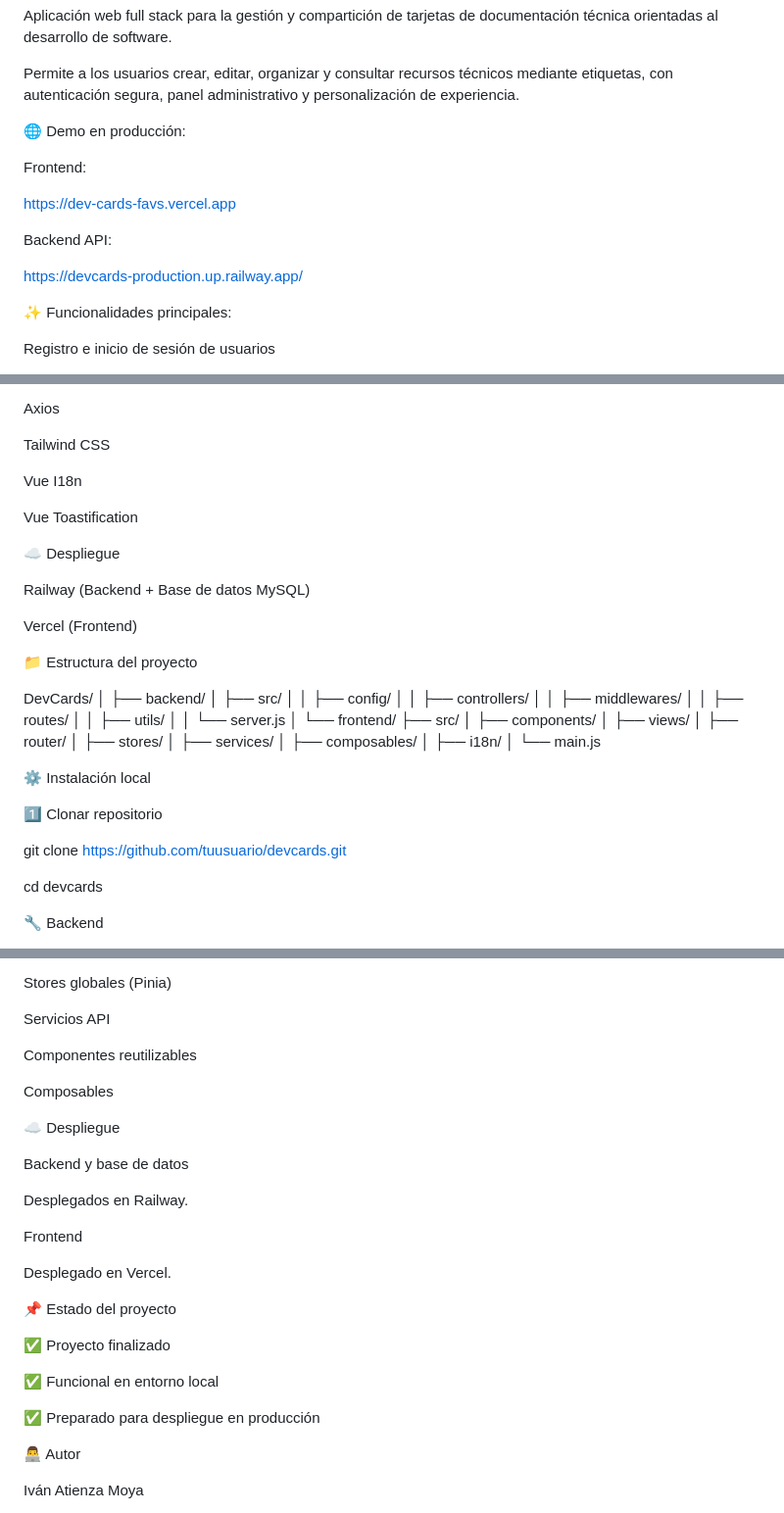
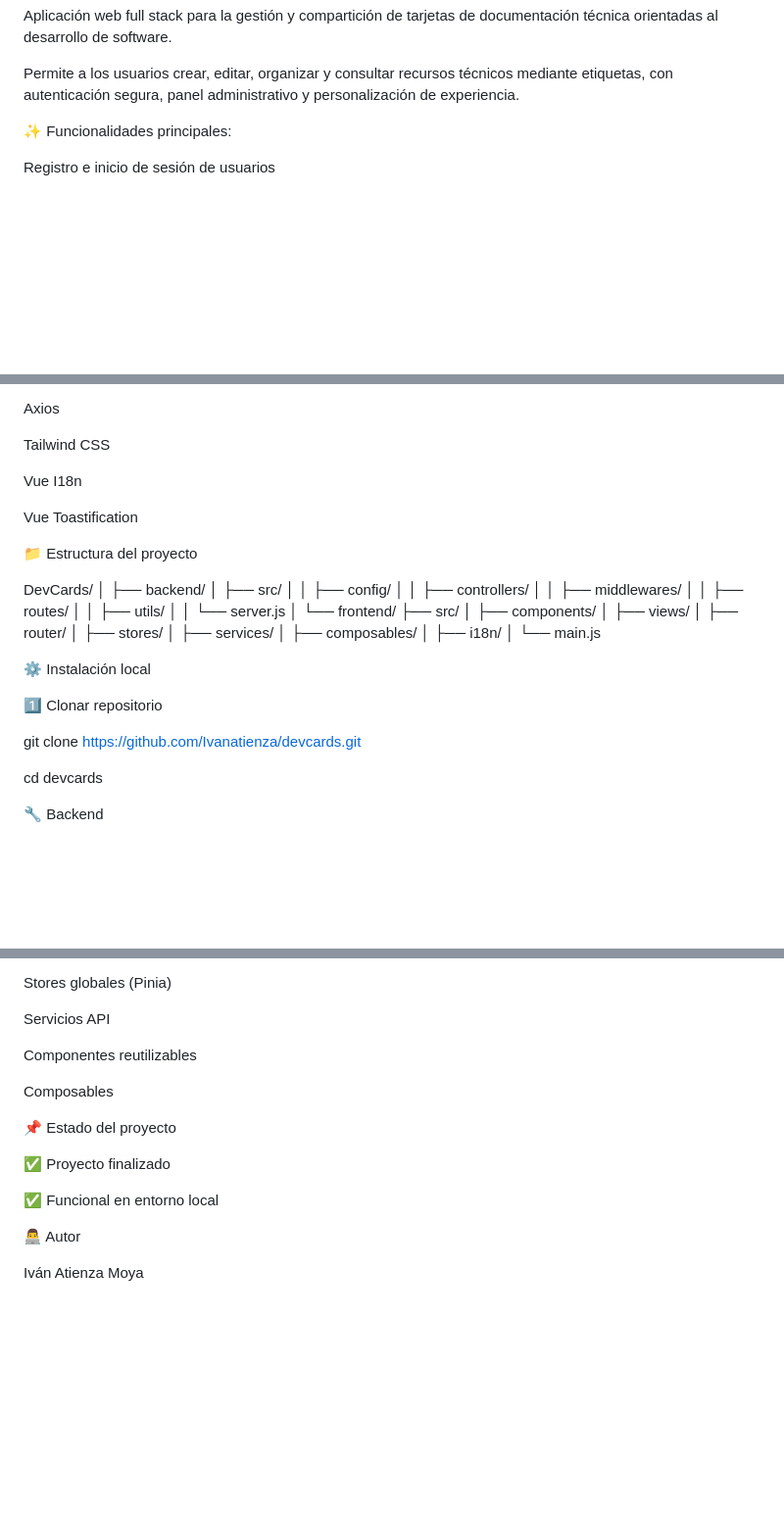
Before and after one commit to Ivanatienza/DevCards, a Markdown page: README.md, 3 parts joined by grey strips. Shown at 98% size. Rendered like a GitHub page; blank space fills up the shorter version.

Commit message:
Update README to remove demo and deployment info
Removed production demo links and deployment details from README.

```diff
--- a/README.md
+++ b/README.md
@@ -3,17 +3,6 @@
 Aplicación web full stack para la gestión y compartición de tarjetas de documentación técnica orientadas al desarrollo de software.
 
 Permite a los usuarios crear, editar, organizar y consultar recursos técnicos mediante etiquetas, con autenticación segura, panel administrativo y personalización de experiencia.
-
-
-🌐 Demo en producción:
-
-Frontend:
-
-https://dev-cards-favs.vercel.app
-
-Backend API:
-
-https://devcards-production.up.railway.app/
 
 
 ✨ Funcionalidades principales:
@@ -82,13 +71,6 @@ Vue I18n
 Vue Toastification
 
 
-☁️ Despliegue
-
-Railway (Backend + Base de datos MySQL)
-
-Vercel (Frontend)
-
-
 📁 Estructura del proyecto
 
 
@@ -119,7 +101,7 @@ DevCards/
 
 1️⃣ Clonar repositorio
 
-git clone https://github.com/tuusuario/devcards.git
+git clone https://github.com/Ivanatienza/devcards.git
 
 cd devcards
 
@@ -317,19 +299,6 @@ Componentes reutilizables
 Composables
 
 
-☁️ Despliegue
-
-
-Backend y base de datos
-
-Desplegados en Railway.
-
-
-Frontend
-
-Desplegado en Vercel.
-
-
 📌 Estado del proyecto
 
 
@@ -337,7 +306,6 @@ Desplegado en Vercel.
 
 ✅ Funcional en entorno local
 
-✅ Preparado para despliegue en producción
 
 👨‍💻 Autor
 
```
Also changed, not shown: other parts of README.md (+1 -1 lines).
